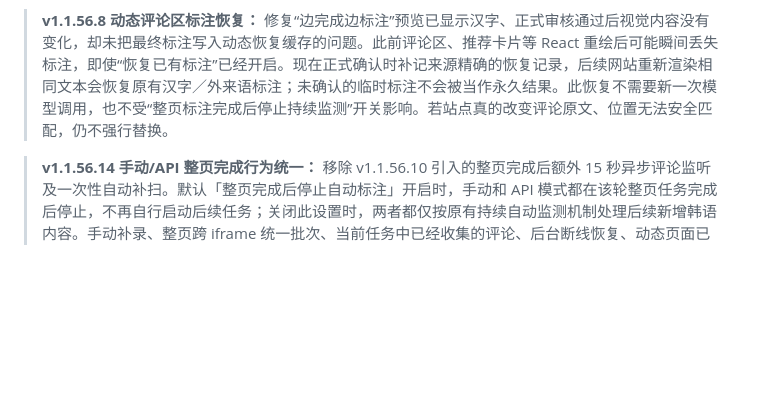
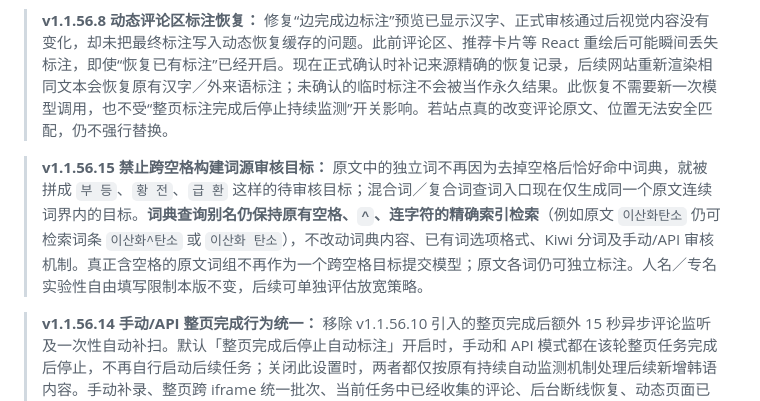
Before and after one commit to aetherion-nox/korean-web-annotator, a Markdown page: README.md, the part around the change. Rendered like a GitHub page; blank space fills up the shorter version.

Commit message:
docs: explain no-cross-space target policy versus preserved dictionary spelling aliases

```diff
--- a/README.md
+++ b/README.md
@@ -41,6 +41,8 @@ python python/backend/upstream/scripts/import_dictionary.py "词典.zip"
 动态网页重绘后需要重新显示已完成的标注时，保持**动态网页兼容：恢复已有标注**开启。
 
 > **v1.1.56.8 动态评论区标注恢复：** 修复“边完成边标注”预览已显示汉字、正式审核通过后视觉内容没有变化，却未把最终标注写入动态恢复缓存的问题。此前评论区、推荐卡片等 React 重绘后可能瞬间丢失标注，即使“恢复已有标注”已经开启。现在正式确认时补记来源精确的恢复记录，后续网站重新渲染相同文本会恢复原有汉字／外来语标注；未确认的临时标注不会被当作永久结果。此恢复不需要新一次模型调用，也不受“整页标注完成后停止持续监测”开关影响。若站点真的改变评论原文、位置无法安全匹配，仍不强行替换。
+
+> **v1.1.56.15 禁止跨空格构建词源审核目标：** 原文中的独立词不再因为去掉空格后恰好命中词典，就被拼成 `부 등`、`황 전`、`급 환` 这样的待审核目标；混合词／复合词查词入口现在仅生成同一个原文连续词界内的目标。**词典查询别名仍保持原有空格、`^`、连字符的精确索引检索**（例如原文 `이산화탄소` 仍可检索词条 `이산화^탄소` 或 `이산화 탄소`），不改动词典内容、已有词选项格式、Kiwi 分词及手动/API 审核机制。真正含空格的原文词组不再作为一个跨空格目标提交模型；原文各词仍可独立标注。人名／专名实验性自由填写限制本版不变，后续可单独评估放宽策略。
 
 > **v1.1.56.14 手动/API 整页完成行为统一：** 移除 v1.1.56.10 引入的整页完成后额外 15 秒异步评论监听及一次性自动补扫。默认「整页完成后停止自动标注」开启时，手动和 API 模式都在该轮整页任务完成后停止，不再自行启动后续任务；关闭此设置时，两者都仅按原有持续自动监测机制处理后续新增韩语内容。手动补录、整页跨 iframe 统一批次、当前任务中已经收集的评论、后台断线恢复、动态页面已有标注恢复、Kiwi/词典及其他算法均未改变。
 
```
